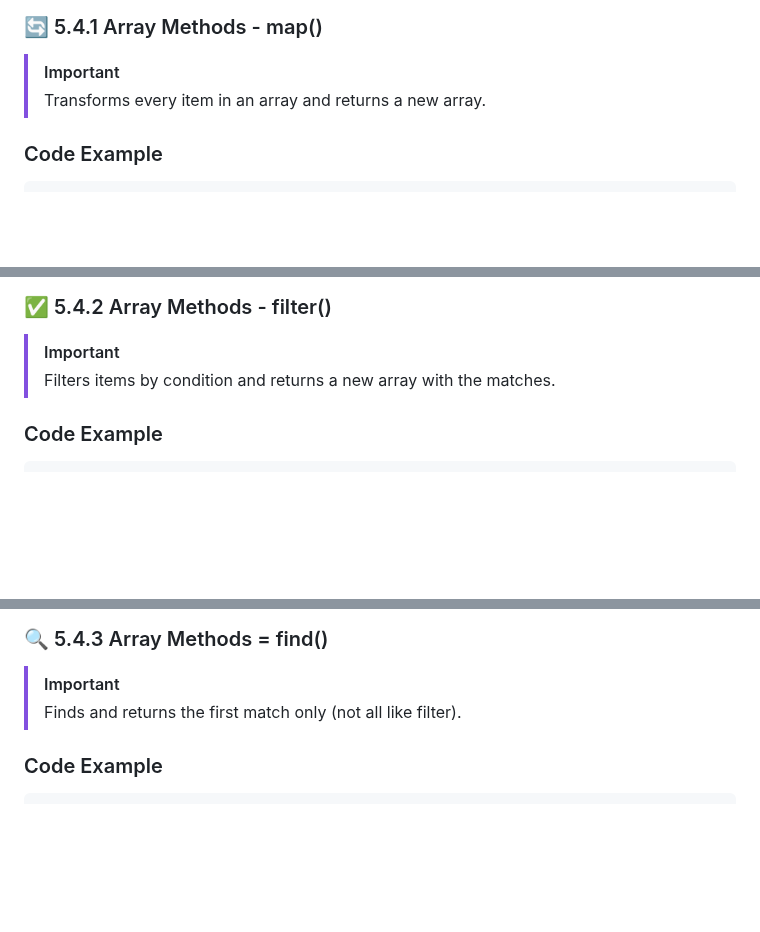
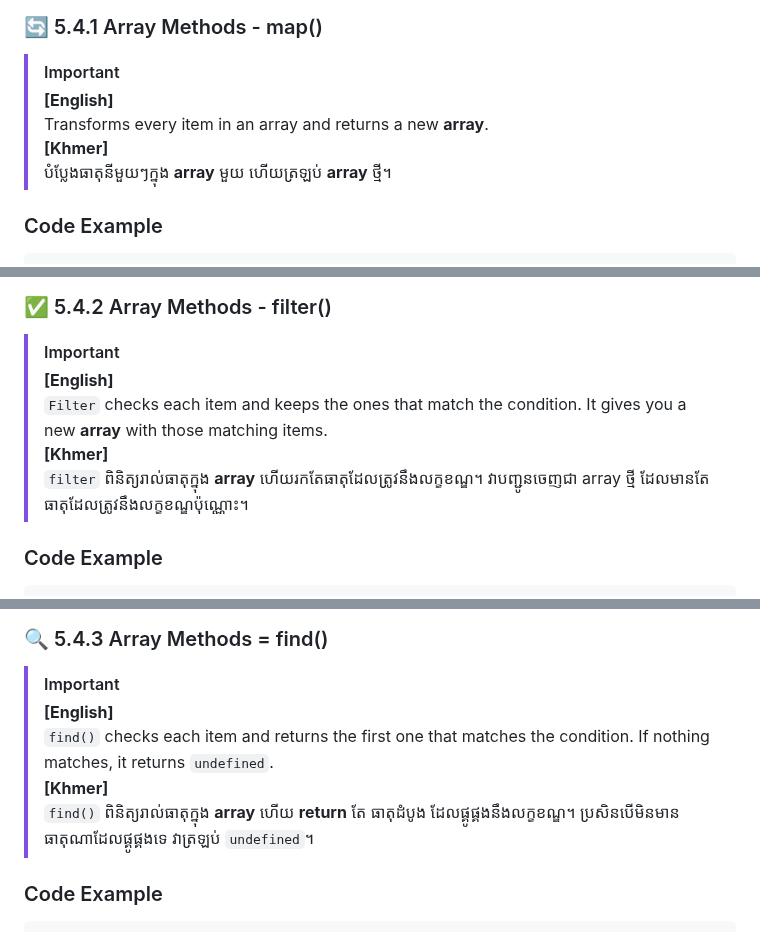
Before and after one commit to ChanVimean/ES6-For-React, a Markdown page: README.md, 3 parts joined by grey strips. Drawn GitHub-style; blank space fills up the shorter version.

```diff
--- a/README.md
+++ b/README.md
@@ -453,7 +453,10 @@ console.log(personInfo.address.country); // Japan
 ### 🔄 5.4.1 Array Methods - map()
 
 > [!Important]
-> Transforms every item in an array and returns a new array.
+> **[English]** <br>
+> Transforms every item in an array and returns a new **array**.<br>
+> **[Khmer]** <br>
+> បំប្លែងធាតុនីមួយៗក្នុង **array** មួយ ហើយត្រឡប់ **array** ថ្មី។
 
 ### Code Example
 
@@ -481,7 +484,10 @@ console.log(result);
 ### ✅ 5.4.2 Array Methods - filter()
 
 > [!Important]
-> Filters items by condition and returns a new array with the matches.
+> **[English]** <br>
+> `Filter` checks each item and keeps the ones that match the condition. It gives you a new **array** with those matching items.<br>
+> **[Khmer]** <br>
+> `filter` ពិនិត្យរាល់ធាតុក្នុង **array** ហើយរកតែធាតុដែលត្រូវនឹងលក្ខខណ្ឌ។ វាបញ្ជូនចេញជា array ថ្មី ដែលមានតែធាតុដែលត្រូវនឹងលក្ខខណ្ឌប៉ុណ្ណោះ។
 
 ### Code Example
 
@@ -501,7 +507,10 @@ console.log(passed);
 ### 🔍 5.4.3 Array Methods = find()
 
 > [!Important]
-> Finds and returns the first match only (not all like filter).
+> **[English]** <br>
+> `find()` checks each item and returns the first one that matches the condition. If nothing matches, it returns `undefined`. <br>
+> **[Khmer]** <br>
+> `find()` ពិនិត្យរាល់ធាតុក្នុង **array** ហើយ **return** តែ ធាតុដំបូង ដែលផ្គូផ្គងនឹងលក្ខខណ្ឌ។ ប្រសិនបើមិនមានធាតុណាដែលផ្គូផ្គងទេ វាត្រឡប់ `undefined`។
 
 ### Code Example
 
```
Also changed, not shown: other parts of README.md (+51 -33 lines).
